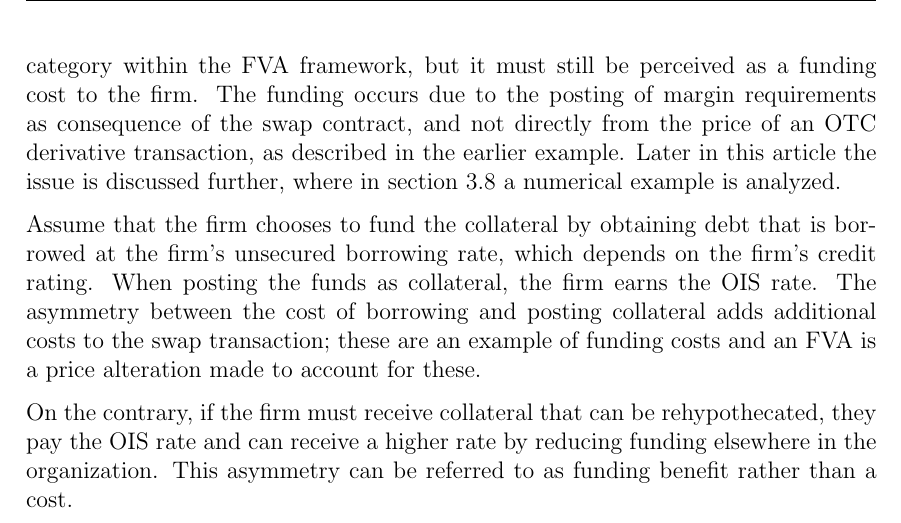
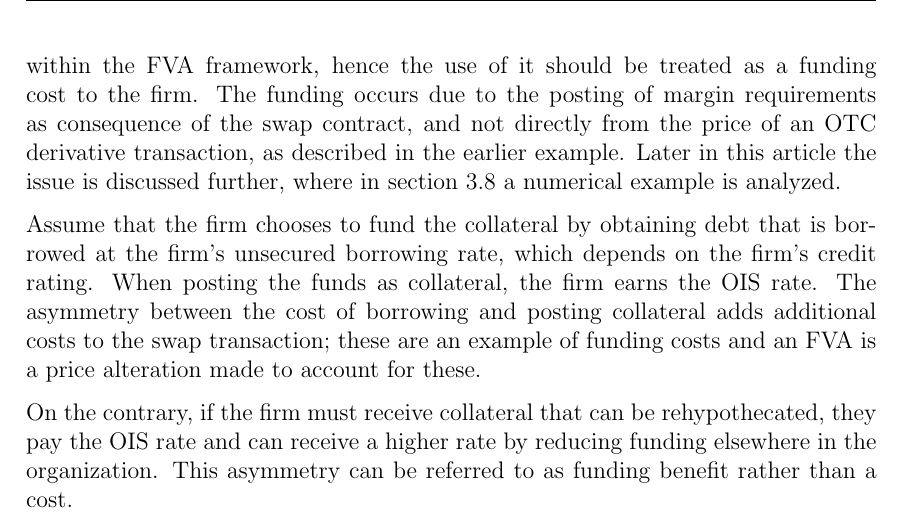
Before and after one commit to sebastianbaltser/master-thesis, a LaTeX thesis (thesis/main.tex, which reads thesis/content/body-matter/value-adjustments/funding-value-adjustments.tex): part of page 5 of 42, cut so that both start at the same text. Compiled offline with pdfLaTeX.

Commit message:
Fix sentence
Co-authored-by: Sebastian Baltser <52928866+sebastianbaltser@users.noreply.github.com>

```diff
--- a/thesis/content/body-matter/value-adjustments/funding-value-adjustments.tex
+++ b/thesis/content/body-matter/value-adjustments/funding-value-adjustments.tex
@@ -66,7 +66,7 @@
             the firm is required to post collateral,
             which it must necessarily fund by some method of financing.
             This type of funding is a category within the \FVA/ framework,
-            but it must still be perceived as a funding cost to the firm.
+            hence the use of it should be treated as a funding cost to the firm.
             The funding occurs due to the posting of margin requirements as consequence of the swap contract,
             and not directly from the price of an OTC derivative transaction,
             as described in the earlier example.
```
